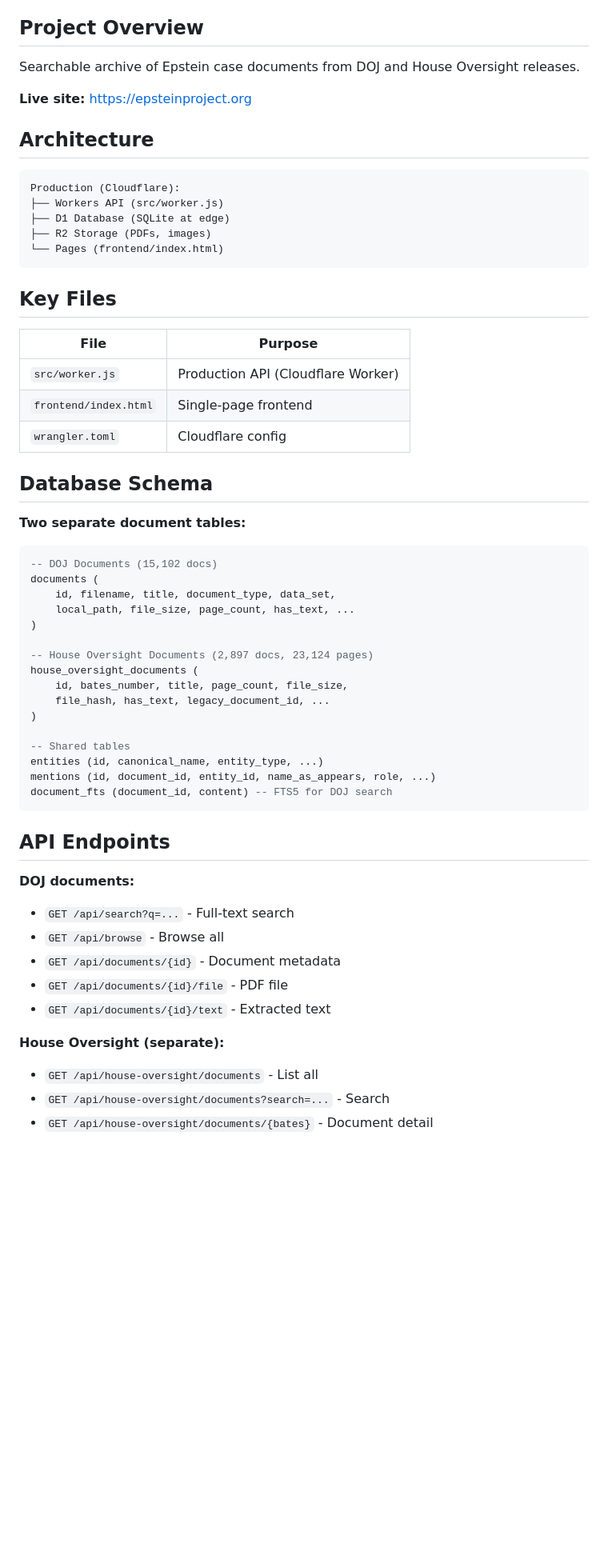
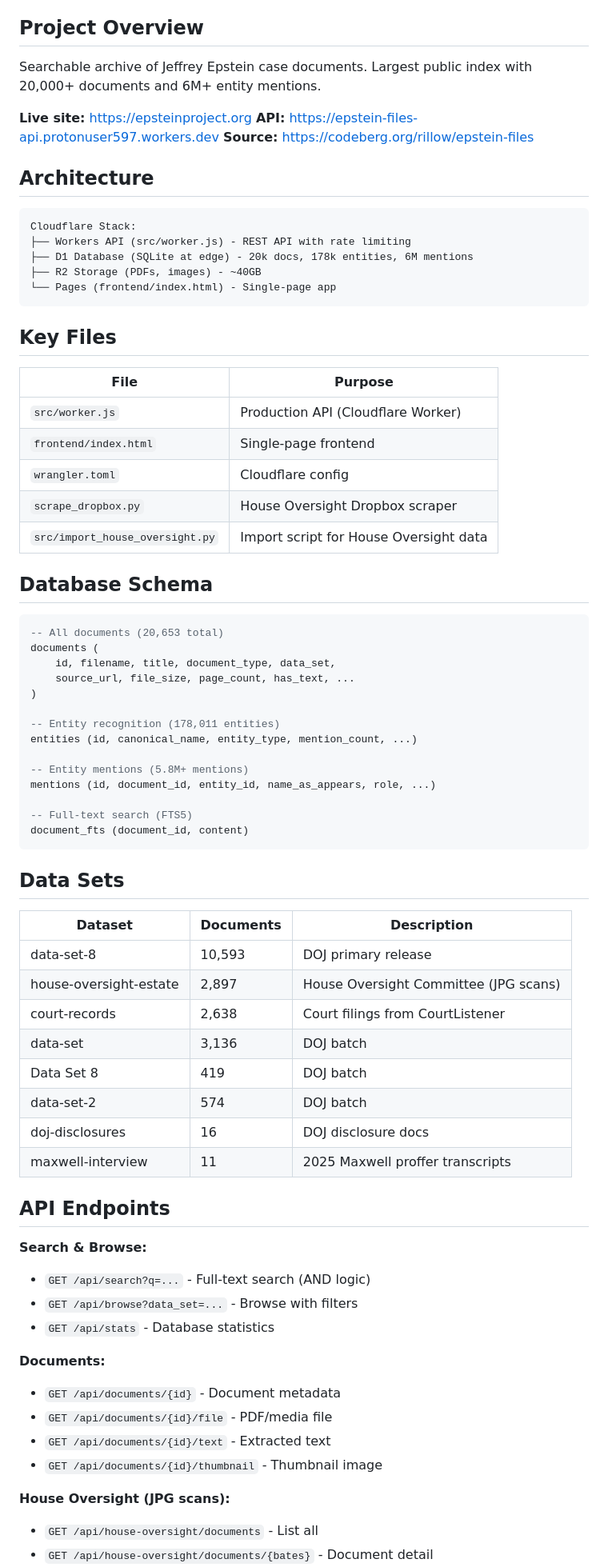
Before and after one commit to eternalgr3y/epstein-files, a Markdown page: AGENTS.md, the part around one of its changes. Shown at 80% size. Drawn GitHub-style; blank space fills up the shorter version.

````diff
--- a/AGENTS.md
+++ b/AGENTS.md
@@ -4,18 +4,20 @@ Context for AI agents working on this codebase.
 
 ## Project Overview
 
-Searchable archive of Epstein case documents from DOJ and House Oversight releases.
+Searchable archive of Jeffrey Epstein case documents. Largest public index with 20,000+ documents and 6M+ entity mentions.
 
 **Live site:** https://epsteinproject.org
+**API:** https://epstein-files-api.protonuser597.workers.dev
+**Source:** https://codeberg.org/rillow/epstein-files
 
 ## Architecture
 
 ```
-Production (Cloudflare):
-├── Workers API (src/worker.js)
-├── D1 Database (SQLite at edge)
-├── R2 Storage (PDFs, images)
-└── Pages (frontend/index.html)
+Cloudflare Stack:
+├── Workers API (src/worker.js) - REST API with rate limiting
+├── D1 Database (SQLite at edge) - 20k docs, 178k entities, 6M mentions
+├── R2 Storage (PDFs, images) - ~40GB
+└── Pages (frontend/index.html) - Single-page app
 ```
 
 ## Key Files
@@ -25,40 +27,54 @@ Production (Cloudflare):
 | `src/worker.js` | Production API (Cloudflare Worker) |
 | `frontend/index.html` | Single-page frontend |
 | `wrangler.toml` | Cloudflare config |
+| `scrape_dropbox.py` | House Oversight Dropbox scraper |
+| `src/import_house_oversight.py` | Import script for House Oversight data |
 
 ## Database Schema
 
-**Two separate document tables:**
-
 ```sql
--- DOJ Documents (15,102 docs)
+-- All documents (20,653 total)
 documents (
     id, filename, title, document_type, data_set,
-    local_path, file_size, page_count, has_text, ...
+    source_url, file_size, page_count, has_text, ...
 )
 
--- House Oversight Documents (2,897 docs, 23,124 pages)
-house_oversight_documents (
-    id, bates_number, title, page_count, file_size,
-    file_hash, has_text, legacy_document_id, ...
-)
+-- Entity recognition (178,011 entities)
+entities (id, canonical_name, entity_type, mention_count, ...)
 
--- Shared tables
-entities (id, canonical_name, entity_type, ...)
+-- Entity mentions (5.8M+ mentions)
 mentions (id, document_id, entity_id, name_as_appears, role, ...)
-document_fts (document_id, content) -- FTS5 for DOJ search
+
+-- Full-text search (FTS5)
+document_fts (document_id, content)
 ```
+
+## Data Sets
+
+| Dataset | Documents | Description |
+|---------|-----------|-------------|
+| data-set-8 | 10,593 | DOJ primary release |
+| house-oversight-estate | 2,897 | House Oversight Committee (JPG scans) |
+| court-records | 2,638 | Court filings from CourtListener |
+| data-set | 3,136 | DOJ batch |
+| Data Set 8 | 419 | DOJ batch |
+| data-set-2 | 574 | DOJ batch |
+| doj-disclosures | 16 | DOJ disclosure docs |
+| maxwell-interview | 11 | 2025 Maxwell proffer transcripts |
 
 ## API Endpoints
 
-**DOJ documents:**
-- `GET /api/search?q=...` - Full-text search
-- `GET /api/browse` - Browse all
+**Search & Browse:**
+- `GET /api/search?q=...` - Full-text search (AND logic)
+- `GET /api/browse?data_set=...` - Browse with filters
+- `GET /api/stats` - Database statistics
+
+**Documents:**
 - `GET /api/documents/{id}` - Document metadata
-- `GET /api/documents/{id}/file` - PDF file
+- `GET /api/documents/{id}/file` - PDF/media file
 - `GET /api/documents/{id}/text` - Extracted text
+- `GET /api/documents/{id}/thumbnail` - Thumbnail image
 
-**House Oversight (separate):**
+**House Oversight (JPG scans):**
 - `GET /api/house-oversight/documents` - List all
-- `GET /api/house-oversight/documents?search=...` - Search
 - `GET /api/house-oversight/documents/{bates}` - Document detail
````
Also changed, not shown: other parts of AGENTS.md (+29 -25 lines).
